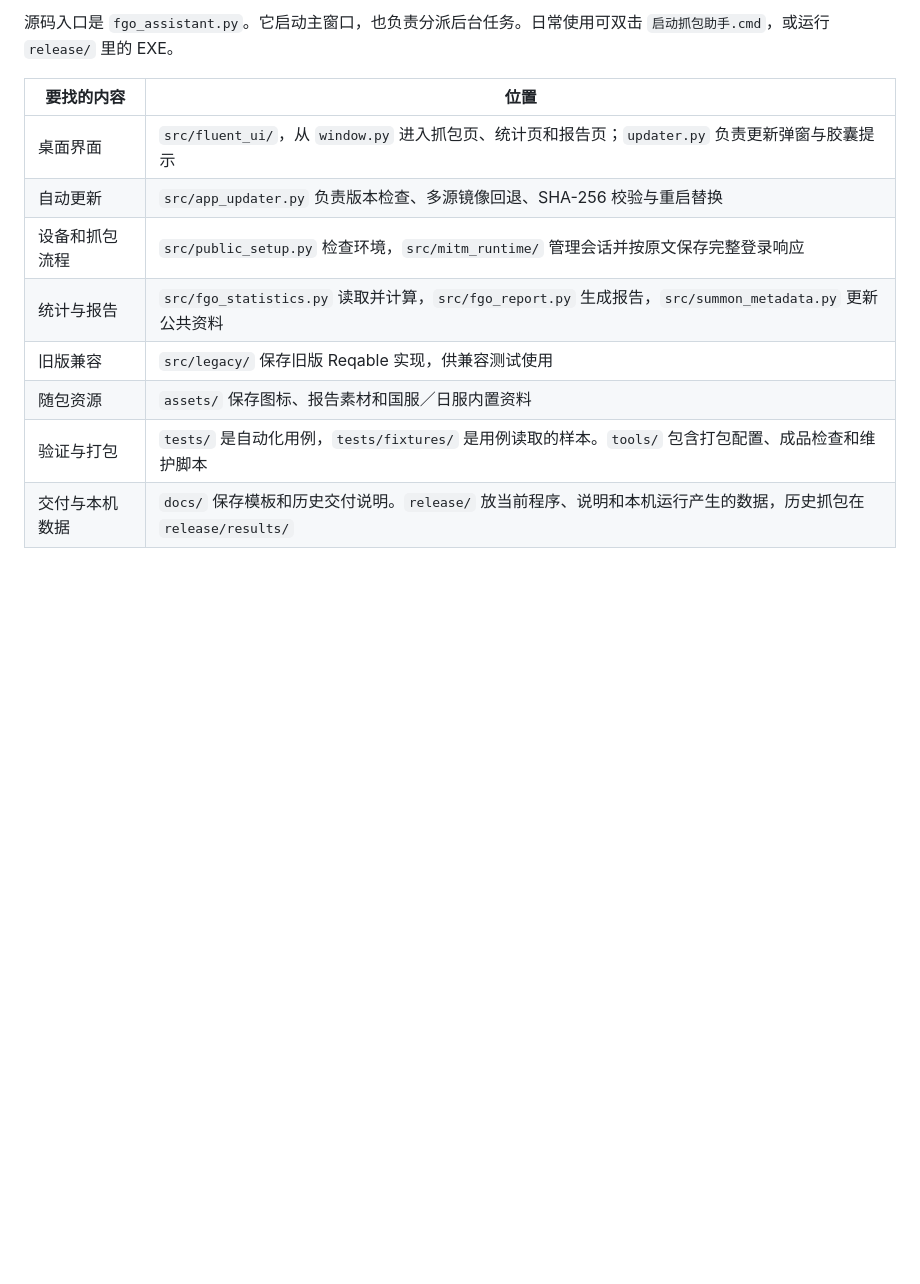
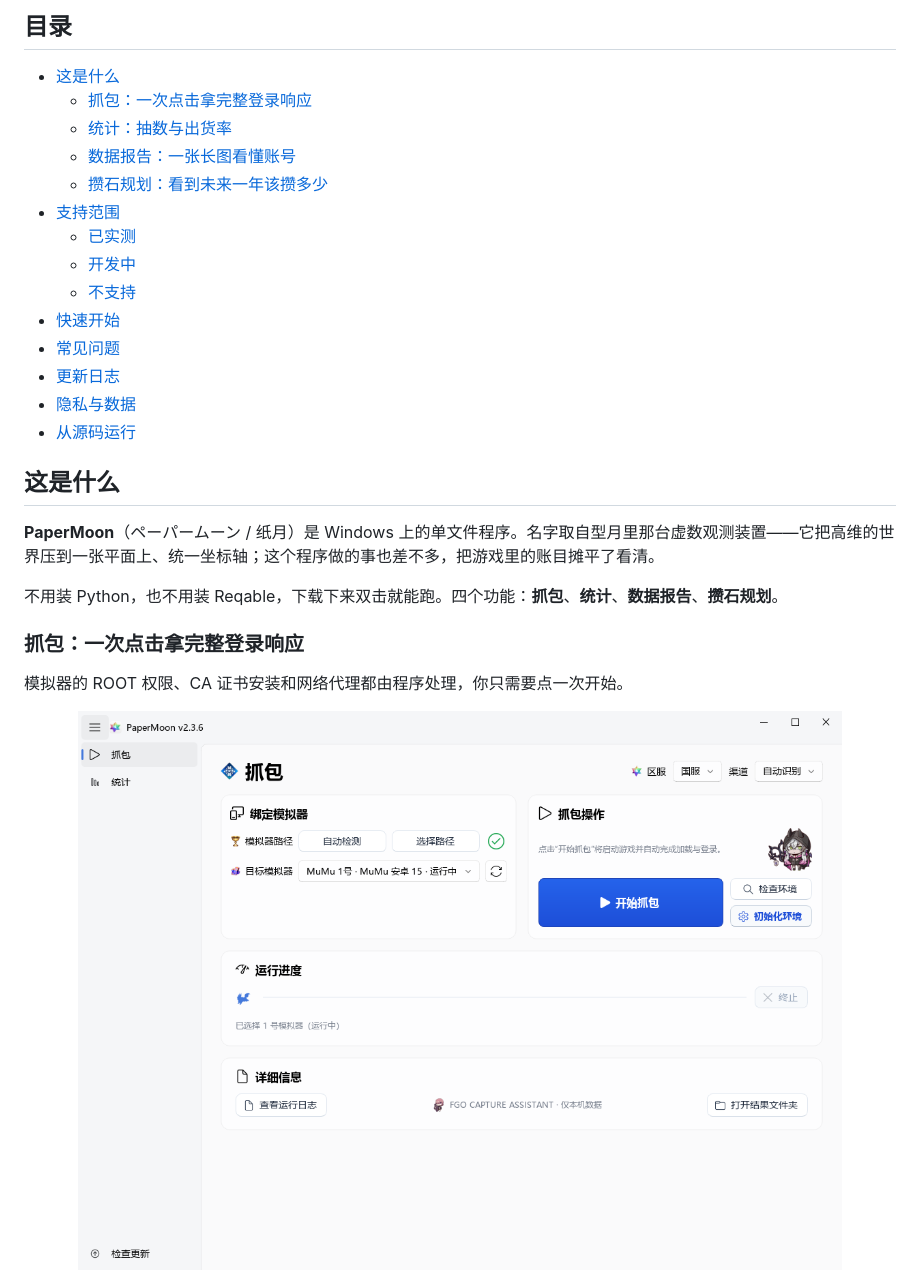
Before and after one commit to L-Molish/FGO-Capture-Assistant, a Markdown page: README.md, the part around one of its changes. Drawn GitHub-style; pictures changed too: docs/readme/shot-capture.png (added); blank space fills up the shorter version.

```diff
--- a/README.md
+++ b/README.md
@@ -24,13 +25,32 @@
 
-源码入口是 `fgo_assistant.py`。它启动主窗口，也负责分派后台任务。日常使用可双击 `启动抓包助手.cmd`，或运行 `release/` 里的 EXE。
+## 目录
 
-| 要找的内容 | 位置 |
-| --- | --- |
-| 桌面界面 | `src/fluent_ui/`，从 `window.py` 进入抓包页、统计页和报告页；`updater.py` 负责更新弹窗与胶囊提示 |
-| 自动更新 | `src/app_updater.py` 负责版本检查、多源镜像回退、SHA-256 校验与重启替换 |
-| 设备和抓包流程 | `src/public_setup.py` 检查环境，`src/mitm_runtime/` 管理会话并按原文保存完整登录响应 |
-| 统计与报告 | `src/fgo_statistics.py` 读取并计算，`src/fgo_report.py` 生成报告，`src/summon_metadata.py` 更新公共资料 |
-| 旧版兼容 | `src/legacy/` 保存旧版 Reqable 实现，供兼容测试使用 |
-| 随包资源 | `assets/` 保存图标、报告素材和国服／日服内置资料 |
-| 验证与打包 | `tests/` 是自动化用例，`tests/fixtures/` 是用例读取的样本。`tools/` 包含打包配置、成品检查和维护脚本 |
-| 交付与本机数据 | `docs/` 保存模板和历史交付说明。`release/` 放当前程序、说明和本机运行产生的数据，历史抓包在 `release/results/` |
+- [这是什么](#这是什么)
+  - [抓包：一次点击拿完整登录响应](#抓包一次点击拿完整登录响应)
+  - [统计：抽数与出货率](#统计抽数与出货率)
+  - [数据报告：一张长图看懂账号](#数据报告一张长图看懂账号)
+  - [攒石规划：看到未来一年该攒多少](#攒石规划看到未来一年该攒多少)
+- [支持范围](#支持范围)
+  - [已实测](#已实测)
+  - [开发中](#开发中)
+  - [不支持](#不支持)
+- [快速开始](#快速开始)
+- [常见问题](#常见问题)
+- [更新日志](#更新日志)
+- [隐私与数据](#隐私与数据)
+- [从源码运行](#从源码运行)
+
+## 这是什么
+
+**PaperMoon**（ペーパームーン / 纸月）是 Windows 上的单文件程序。名字取自型月里那台虚数观测装置——它把高维的世界压到一张平面上、统一坐标轴；这个程序做的事也差不多，把游戏里的账目摊平了看清。
+
+不用装 Python，也不用装 Reqable，下载下来双击就能跑。四个功能：**抓包**、**统计**、**数据报告**、**攒石规划**。
+
+### 抓包：一次点击拿完整登录响应
+
+模拟器的 ROOT 权限、CA 证书安装和网络代理都由程序处理，你只需要点一次开始。
+
+<p align="center">
+  <img src="docs/readme/shot-capture.png" alt="抓包界面" width="820">
+</p>
+
```
Also changed, not shown: other parts of README.md (+124 -54 lines), docs/readme/banner.png (added), docs/readme/shot-planner.png (added), docs/readme/shot-report-full.png (added), docs/readme/shot-report.png (added), docs/readme/shot-statistics.png (added).
